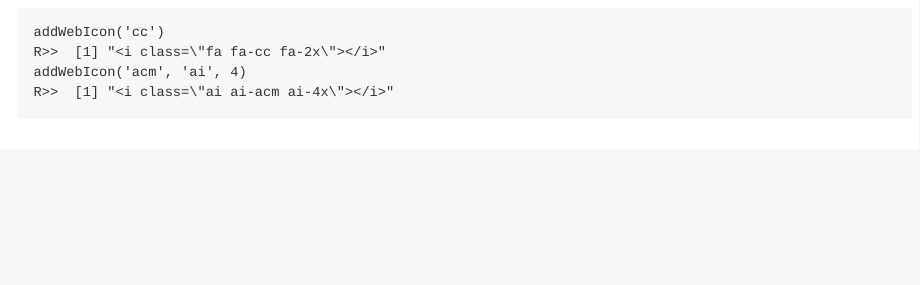
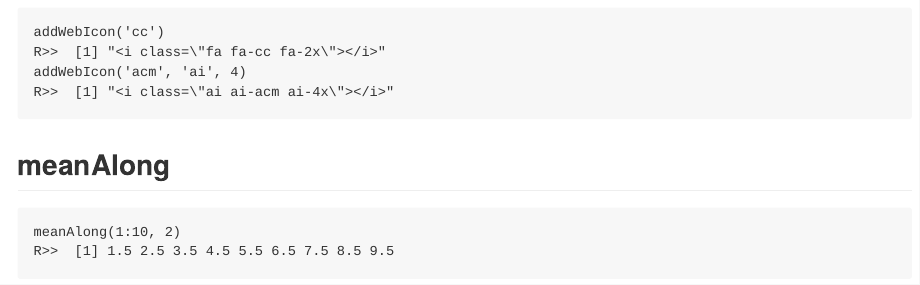
Before and after one commit to inSileco/inSilecoMisc, an R Markdown document (README.Rmd): the page in a window 1100 px wide, from 3310 px down. Rendered offline with R 4.5, knitr and Pandoc, with nearby package versions; code that draws random numbers runs with fixed seeds of ours; some code elsewhere in the file could not run offline; badge pictures from the web are left out; common packages that the code uses without loading them are loaded.

Commit message:
export meanAlong :hammer:

````diff
--- a/README.Rmd
+++ b/README.Rmd
@@ -143,13 +143,16 @@ addURL("https://github.com/inSileco/letiRmisc", "Github repo")
 addURL("https://github.com/inSileco/letiRmisc", "Github repo", markdown=TRUE)
 ```
 
-```{r  addWebIcon}
+```{r addWebIcon}
 addWebIcon('cc')
 addWebIcon('acm', 'ai', 4)
 ```
 
+## meanAlong
 
-
+```{r meanAlong}
+meanAlong(1:10, 2)
+```
 
 
 ## To do list
````
Also changed, not shown: README.md.
